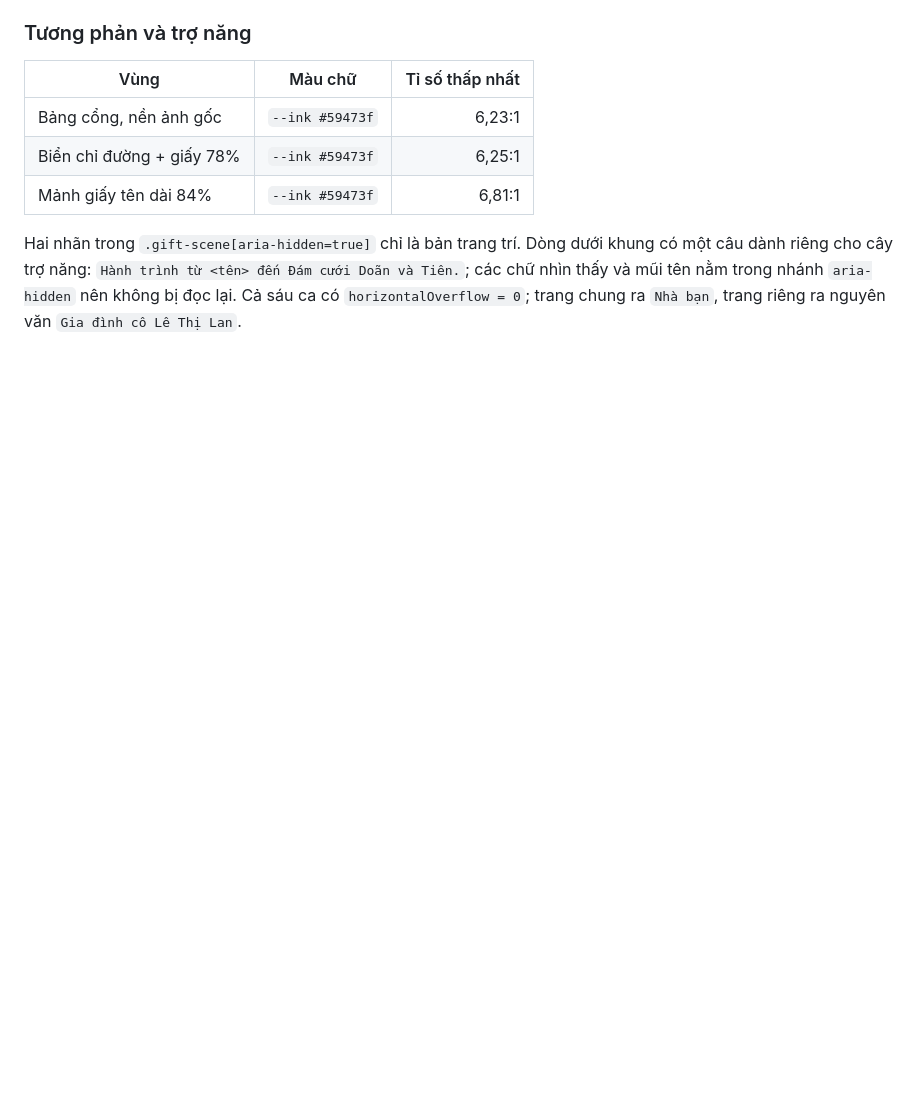
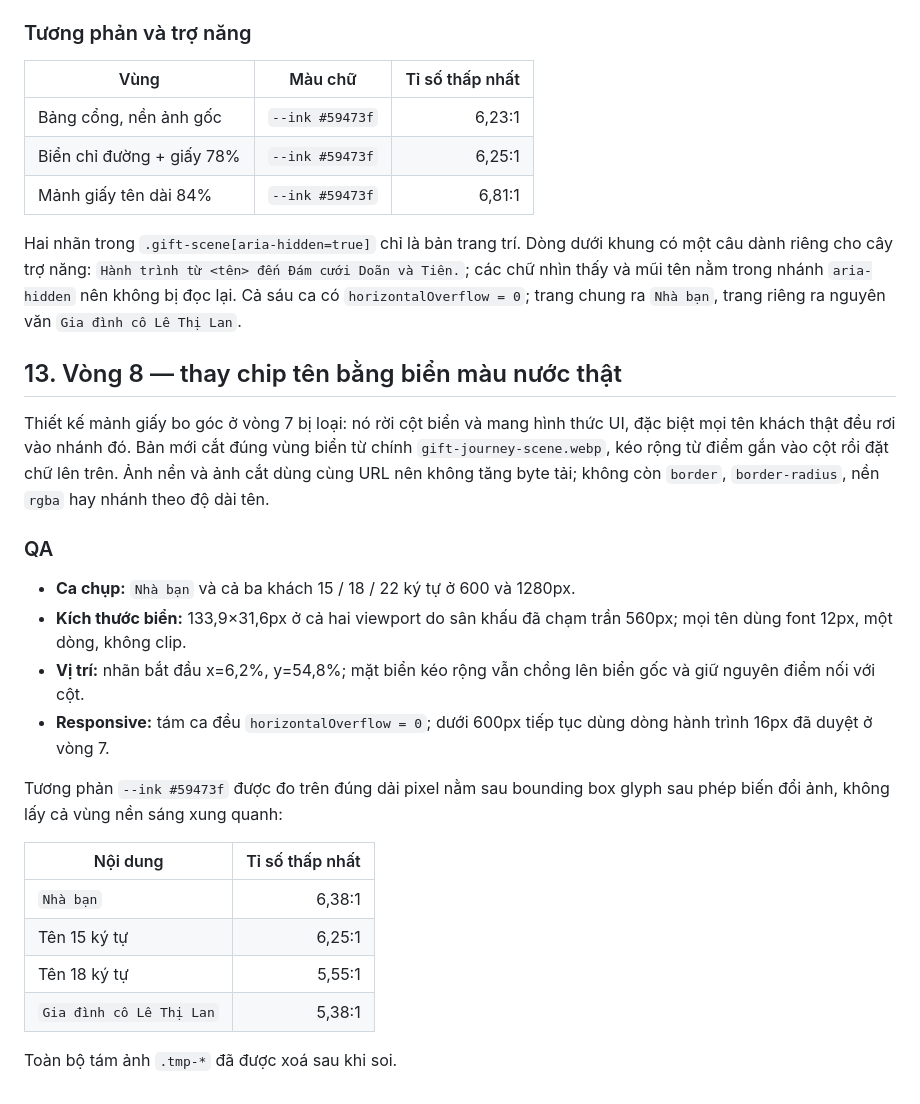
Before and after one commit to yanmad27/doantien.love, a Markdown page: design-qa.md, the part around the change. Rendered like a GitHub page; blank space fills up the shorter version.

Commit message:
docs: ghi lại QA biển tên màu nước

```diff
--- a/design-qa.md
+++ b/design-qa.md
@@ -341,3 +341,33 @@ khung có một câu dành riêng cho cây trợ năng: `Hành trình từ <tên
 Doãn và Tiên.`; các chữ nhìn thấy và mũi tên nằm trong nhánh `aria-hidden` nên
 không bị đọc lại. Cả sáu ca có `horizontalOverflow = 0`; trang chung ra `Nhà
 bạn`, trang riêng ra nguyên văn `Gia đình cô Lê Thị Lan`.
+
+## 13. Vòng 8 — thay chip tên bằng biển màu nước thật
+
+Thiết kế mảnh giấy bo góc ở vòng 7 bị loại: nó rời cột biển và mang hình thức UI,
+đặc biệt mọi tên khách thật đều rơi vào nhánh đó. Bản mới cắt đúng vùng biển từ
+chính `gift-journey-scene.webp`, kéo rộng từ điểm gắn vào cột rồi đặt chữ lên
+trên. Ảnh nền và ảnh cắt dùng cùng URL nên không tăng byte tải; không còn
+`border`, `border-radius`, nền `rgba` hay nhánh theo độ dài tên.
+
+### QA
+
+- **Ca chụp:** `Nhà bạn` và cả ba khách 15 / 18 / 22 ký tự ở 600 và 1280px.
+- **Kích thước biển:** 133,9×31,6px ở cả hai viewport do sân khấu đã chạm trần
+  560px; mọi tên dùng font 12px, một dòng, không clip.
+- **Vị trí:** nhãn bắt đầu x=6,2%, y=54,8%; mặt biển kéo rộng vẫn chồng lên biển
+  gốc và giữ nguyên điểm nối với cột.
+- **Responsive:** tám ca đều `horizontalOverflow = 0`; dưới 600px tiếp tục dùng
+  dòng hành trình 16px đã duyệt ở vòng 7.
+
+Tương phản `--ink #59473f` được đo trên đúng dải pixel nằm sau bounding box glyph
+sau phép biến đổi ảnh, không lấy cả vùng nền sáng xung quanh:
+
+| Nội dung | Tỉ số thấp nhất |
+|---|---:|
+| `Nhà bạn` | 6,38:1 |
+| Tên 15 ký tự | 6,25:1 |
+| Tên 18 ký tự | 5,55:1 |
+| `Gia đình cô Lê Thị Lan` | 5,38:1 |
+
+Toàn bộ tám ảnh `.tmp-*` đã được xoá sau khi soi.
```
